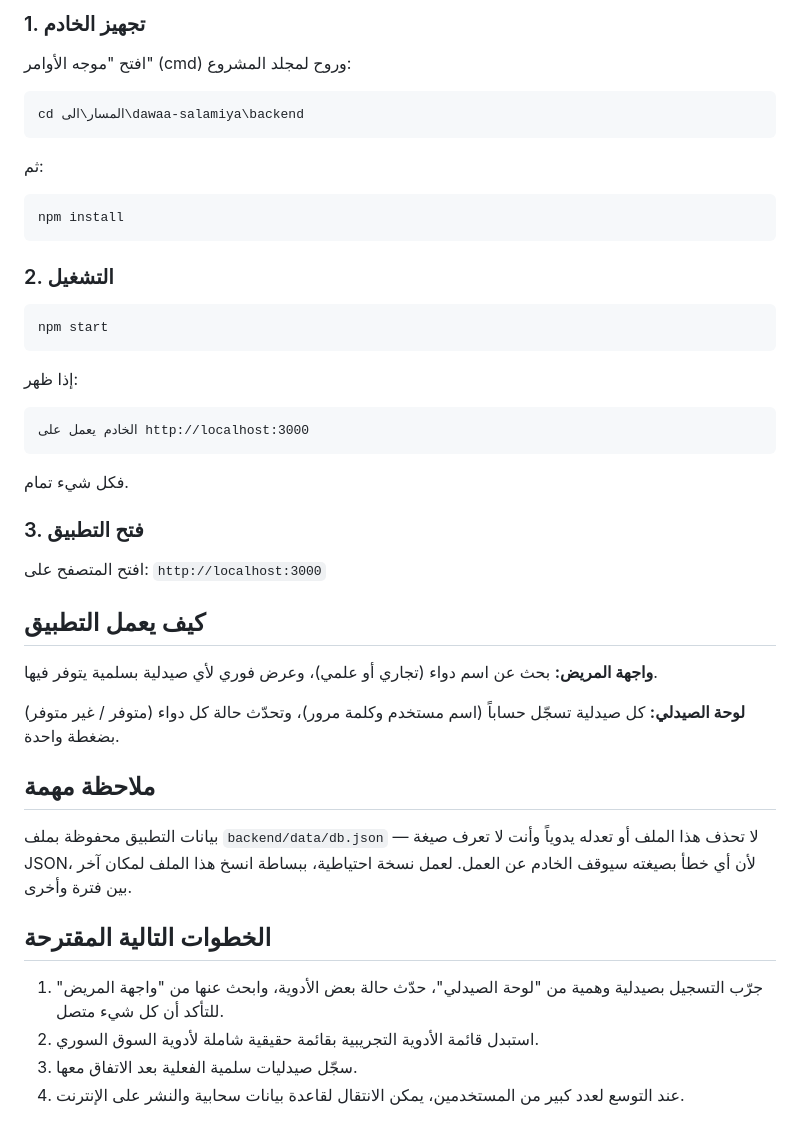
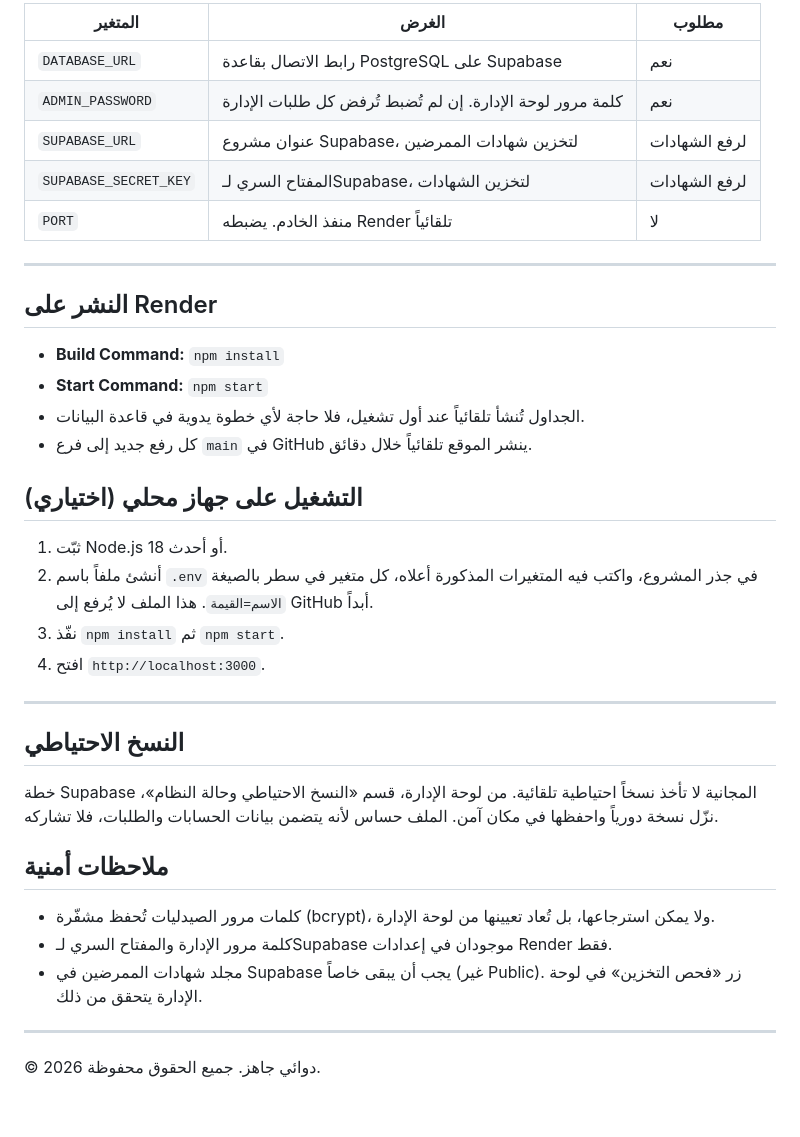
Before and after one commit to maiare258-alt/dawaai-jahez, a Markdown page: README.md, the part around one of its changes. Rendered like a GitHub page.

````diff
--- a/README.md
+++ b/README.md
@@ -29,45 +77,40 @@ dawaa-salamiya/
 
-### 1. تجهيز الخادم
+| المتغير | الغرض | مطلوب |
+|---|---|---|
+| `DATABASE_URL` | رابط الاتصال بقاعدة PostgreSQL على Supabase | نعم |
+| `ADMIN_PASSWORD` | كلمة مرور لوحة الإدارة. إن لم تُضبط تُرفض كل طلبات الإدارة | نعم |
+| `SUPABASE_URL` | عنوان مشروع Supabase، لتخزين شهادات الممرضين | لرفع الشهادات |
+| `SUPABASE_SECRET_KEY` | المفتاح السري لـSupabase، لتخزين الشهادات | لرفع الشهادات |
+| `PORT` | منفذ الخادم. يضبطه Render تلقائياً | لا |
 
-افتح "موجه الأوامر" (cmd) وروح لمجلد المشروع:
-```
-cd المسار\الى\dawaa-salamiya\backend
-```
+---
 
-ثم:
-```
-npm install
-```
+## النشر على Render
 
-### 2. التشغيل
+- **Build Command:** `npm install`
+- **Start Command:** `npm start`
+- الجداول تُنشأ تلقائياً عند أول تشغيل، فلا حاجة لأي خطوة يدوية في قاعدة البيانات.
+- كل رفع جديد إلى فرع `main` في GitHub ينشر الموقع تلقائياً خلال دقائق.
 
-```
-npm start
-```
+## التشغيل على جهاز محلي (اختياري)
 
-إذا ظهر:
-```
-الخادم يعمل على http://localhost:3000
-```
-فكل شيء تمام.
+1. ثبّت Node.js 18 أو أحدث.
+2. أنشئ ملفاً باسم `.env` في جذر المشروع، واكتب فيه المتغيرات المذكورة أعلاه، كل متغير في سطر بالصيغة `الاسم=القيمة`. هذا الملف لا يُرفع إلى GitHub أبداً.
+3. نفّذ `npm install` ثم `npm start`.
+4. افتح `http://localhost:3000`.
 
-### 3. فتح التطبيق
+---
 
-افتح المتصفح على: `http://localhost:3000`
+## النسخ الاحتياطي
 
-## كيف يعمل التطبيق
+خطة Supabase المجانية لا تأخذ نسخاً احتياطية تلقائية. من لوحة الإدارة، قسم «النسخ الاحتياطي وحالة النظام»، نزّل نسخة دورياً واحفظها في مكان آمن. الملف حساس لأنه يتضمن بيانات الحسابات والطلبات، فلا تشاركه.
 
-**واجهة المريض:** بحث عن اسم دواء (تجاري أو علمي)، وعرض فوري لأي صيدلية بسلمية يتوفر فيها.
+## ملاحظات أمنية
 
-**لوحة الصيدلي:** كل صيدلية تسجّل حساباً (اسم مستخدم وكلمة مرور)، وتحدّث حالة كل دواء (متوفر / غير متوفر) بضغطة واحدة.
+- كلمات مرور الصيدليات تُحفظ مشفّرة (bcrypt)، ولا يمكن استرجاعها، بل تُعاد تعيينها من لوحة الإدارة.
+- كلمة مرور الإدارة والمفتاح السري لـSupabase موجودان في إعدادات Render فقط.
+- مجلد شهادات الممرضين في Supabase يجب أن يبقى خاصاً (غير Public). زر «فحص التخزين» في لوحة الإدارة يتحقق من ذلك.
 
-## ملاحظة مهمة
+---
 
-بيانات التطبيق محفوظة بملف `backend/data/db.json` — لا تحذف هذا الملف أو تعدله يدوياً وأنت لا تعرف صيغة JSON، لأن أي خطأ بصيغته سيوقف الخادم عن العمل. لعمل نسخة احتياطية، ببساطة انسخ هذا الملف لمكان آخر بين فترة وأخرى.
-
-## الخطوات التالية المقترحة
-
-1. جرّب التسجيل بصيدلية وهمية من "لوحة الصيدلي"، حدّث حالة بعض الأدوية، وابحث عنها من "واجهة المريض" للتأكد أن كل شيء متصل.
-2. استبدل قائمة الأدوية التجريبية بقائمة حقيقية شاملة لأدوية السوق السوري.
-3. سجّل صيدليات سلمية الفعلية بعد الاتفاق معها.
-4. عند التوسع لعدد كبير من المستخدمين، يمكن الانتقال لقاعدة بيانات سحابية والنشر على الإنترنت.
+© 2026 دوائي جاهز. جميع الحقوق محفوظة.
````
Also changed, not shown: other parts of README.md (+67 -19 lines).
